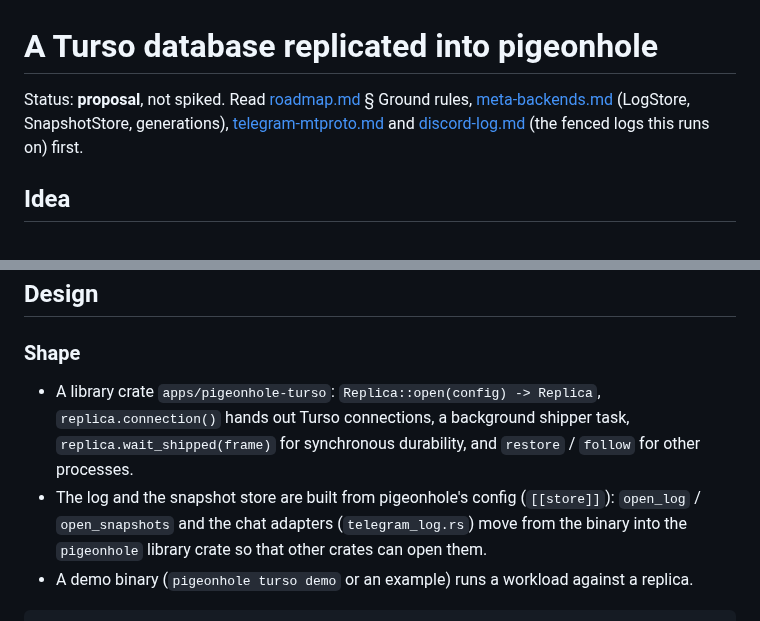
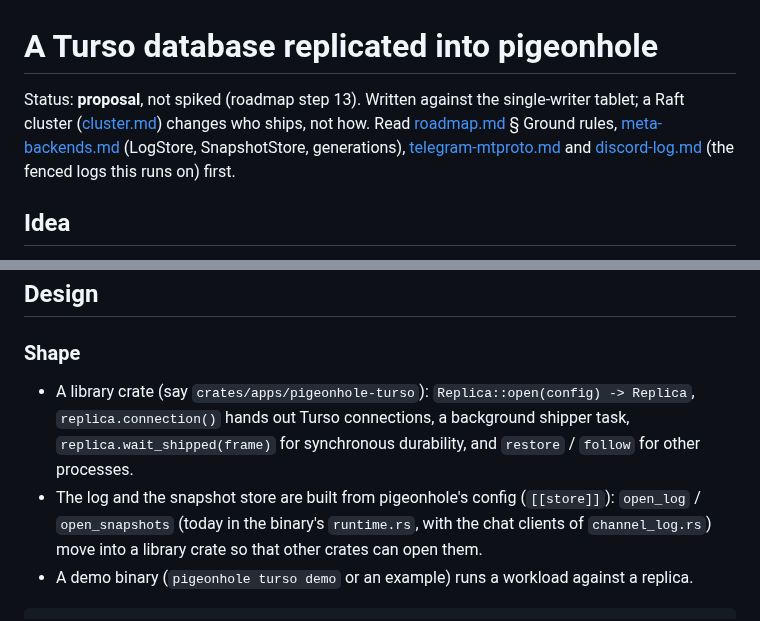
Before and after one commit to pigeonhole-project/pigeonhole, a Markdown page: docs/proposals/turso-replica.md, 2 parts joined by grey strips. Rendered like a GitHub page.

Commit message:
docs: turso-replica.md under docs/proposals/ (design, not built); its code refs refreshed.
Co-Authored-By: Claude Opus 5.5 (1M context) <noreply@anthropic.com>

```diff
--- a/docs/turso-replica.md
+++ b/docs/proposals/turso-replica.md
@@ -1,8 +1,10 @@
 # A Turso database replicated into pigeonhole
 
-Status: **proposal**, not spiked. Read [roadmap.md](roadmap.md) § Ground rules,
-[meta-backends.md](meta-backends.md) (LogStore, SnapshotStore, generations),
-[telegram-mtproto.md](telegram-mtproto.md) and [discord-log.md](discord-log.md)
+Status: **proposal**, not spiked (roadmap step 13). Written against the
+single-writer tablet; a Raft cluster ([cluster.md](../cluster.md)) changes
+who ships, not how. Read [roadmap.md](../roadmap.md) § Ground rules,
+[meta-backends.md](../meta-backends.md) (LogStore, SnapshotStore, generations),
+[telegram-mtproto.md](../telegram-mtproto.md) and [discord-log.md](../discord-log.md)
 (the fenced logs this runs on) first.
 
 ## Idea
@@ -42,14 +44,14 @@ These are pre-release and feature-gated: pin the exact version.
 
 ### Shape
 
-- A library crate `apps/pigeonhole-turso`: `Replica::open(config) -> Replica`,
+- A library crate (say `crates/apps/pigeonhole-turso`): `Replica::open(config) -> Replica`,
   `replica.connection()` hands out Turso connections, a background shipper
   task, `replica.wait_shipped(frame)` for synchronous durability, and
   `restore` / `follow` for other processes.
 - The log and the snapshot store are built from pigeonhole's config
-  (`[[store]]`): `open_log` / `open_snapshots` and the chat adapters
-  (`telegram_log.rs`) move from the binary into the `pigeonhole` library crate
-  so that other crates can open them.
+  (`[[store]]`): `open_log` / `open_snapshots` (today in the binary's
+  `runtime.rs`, with the chat clients of `channel_log.rs`) move into a
+  library crate so that other crates can open them.
 - A demo binary (`pigeonhole turso demo` or an example) runs a workload
   against a replica.
 
```
Also changed, not shown: docs/roadmap.md (+1 -1 lines).
